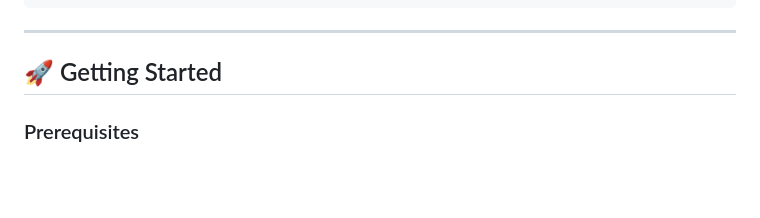
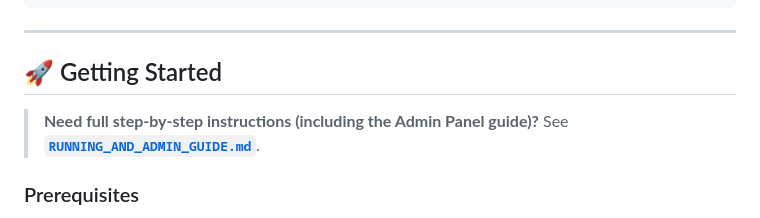
Before and after one commit to aronno-is-here/melodify-music-streaming, a Markdown page: README.md, the part around the change. Rendered like a GitHub page; blank space fills up the shorter version.

Commit message:
Add RUNNING_AND_ADMIN_GUIDE.md (run steps + admin panel guide)

```diff
--- a/README.md
+++ b/README.md
@@ -84,6 +84,8 @@ Melodify - Music Streaming Website/
 
 ## 🚀 Getting Started
 
+> **Need full step-by-step instructions (including the Admin Panel guide)?** See **[`RUNNING_AND_ADMIN_GUIDE.md`](./RUNNING_AND_ADMIN_GUIDE.md)**.
+
 ### Prerequisites
 - [Node.js](https://nodejs.org/) (installed on `G:\NodeJS` on this machine)
 - [MongoDB Community Server](https://www.mongodb.com/try/download/community) (installed on `G:\MongoDB` on this machine)
```
Also changed, not shown: AGENTS.md (+1 -0 lines), RUNNING_AND_ADMIN_GUIDE.md (added, +215 -0 lines).
